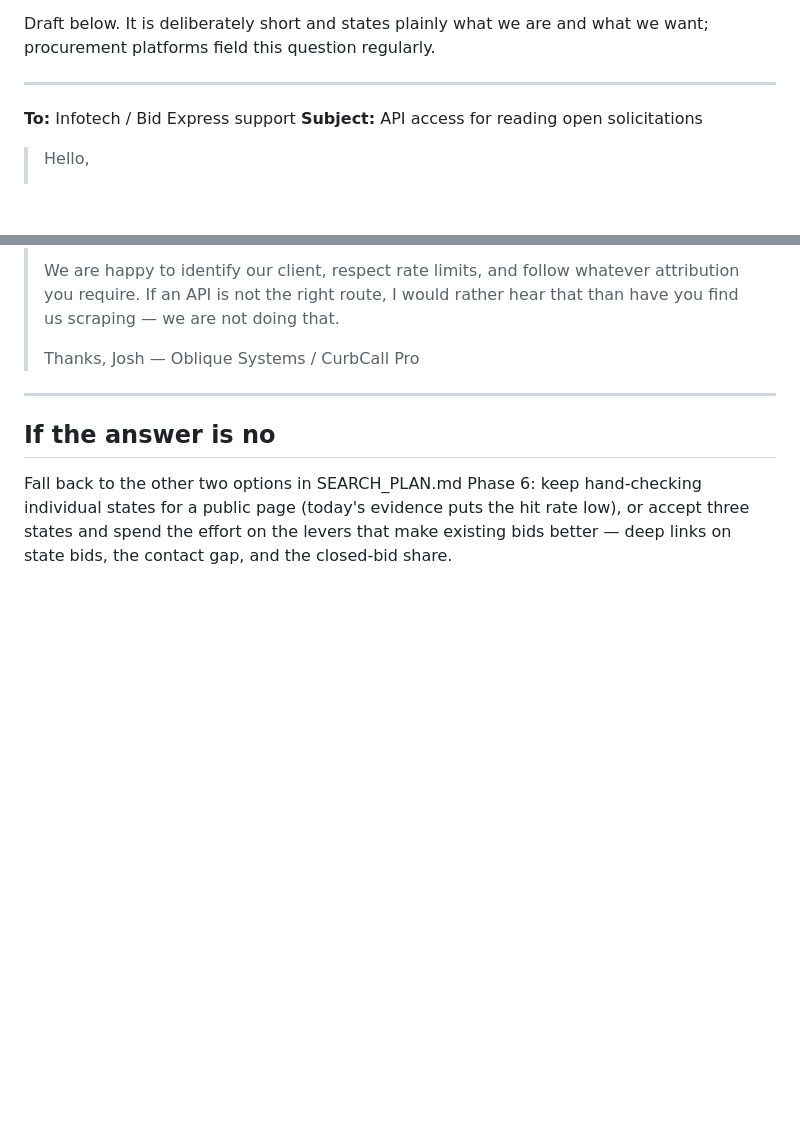
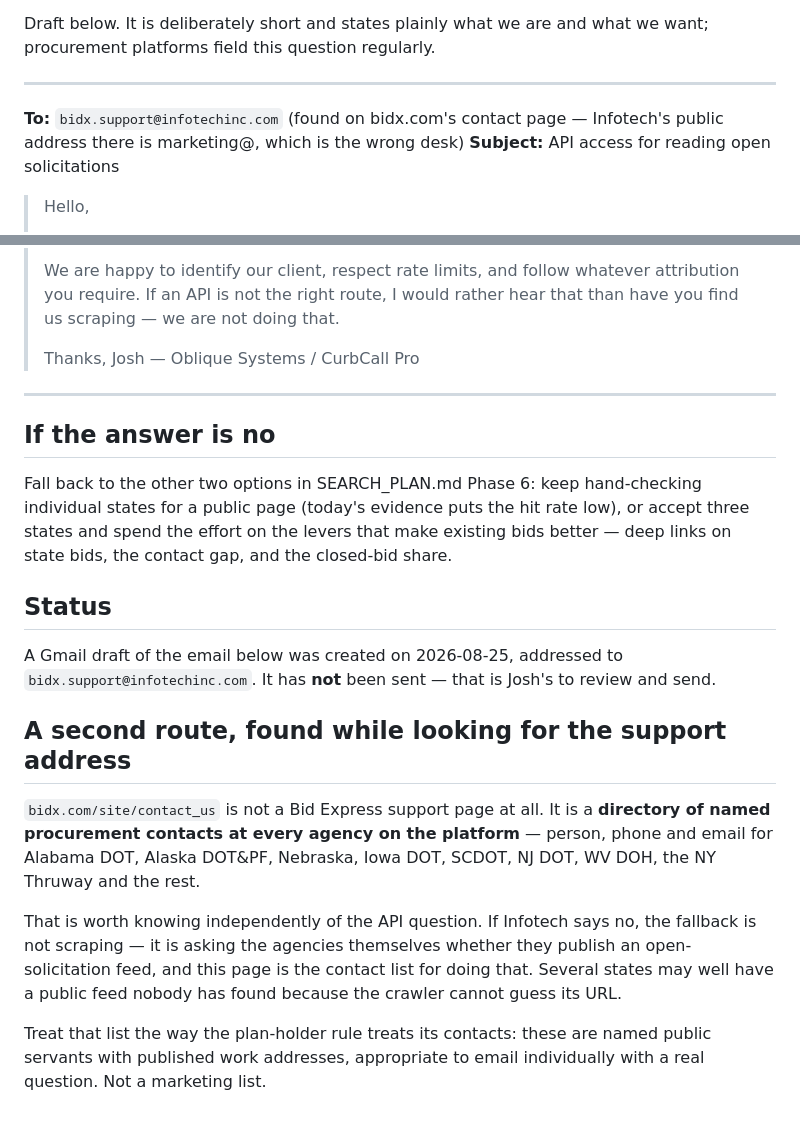
Before and after one commit to slappduck/bid-caller-pro, a Markdown page: docs/bid_express_access.md, 2 parts joined by grey strips. Drawn GitHub-style; blank space fills up the shorter version.

Commit message:
Draft the Bid Express request, and note the agency-contact route behind it
The right desk is bidx.support@infotechinc.com -- Infotech's public address
is marketing@, which would have gone nowhere. A Gmail draft is created and
waiting; it is deliberately not sent, since that is Josh's call.

Found while hunting for that address: bidx.com/site/contact_us is not a
support page but a directory of named procurement contacts at every agency on
the platform -- person, phone and email for Alabama DOT, Alaska DOT&PF,
Nebraska, Iowa DOT, SCDOT, NJ DOT, WV DOH, the NY Thruway and the rest.

That matters as the fallback. If Infotech says no, the answer is not to
scrape; it is to ask the agencies whether they publish an open-solicitation
feed, and this is the contact list for doing exactly that. Several states may
have a public feed the crawler simply cannot guess the URL of.

Recorded with the same handling rule as plan holders: named public servants
with published work addresses, appropriate to email individually with a real
question, not a list to market to.

```diff
--- a/docs/bid_express_access.md
+++ b/docs/bid_express_access.md
@@ -51,7 +51,8 @@ we want; procurement platforms field this question regularly.
 
 ---
 
-**To:** Infotech / Bid Express support
+**To:** `bidx.support@infotechinc.com` (found on bidx.com's contact page —
+Infotech's public address there is marketing@, which is the wrong desk)
 **Subject:** API access for reading open solicitations
 
 > Hello,
@@ -88,3 +89,27 @@ hand-checking individual states for a public page (today's evidence puts the
 hit rate low), or accept three states and spend the effort on the levers that
 make existing bids better — deep links on state bids, the contact gap, and the
 closed-bid share.
+
+
+## Status
+
+A Gmail draft of the email below was created on 2026-08-25, addressed to
+`bidx.support@infotechinc.com`. It has **not** been sent — that is Josh's to
+review and send.
+
+## A second route, found while looking for the support address
+
+`bidx.com/site/contact_us` is not a Bid Express support page at all. It is a
+**directory of named procurement contacts at every agency on the platform** —
+person, phone and email for Alabama DOT, Alaska DOT&PF, Nebraska, Iowa DOT,
+SCDOT, NJ DOT, WV DOH, the NY Thruway and the rest.
+
+That is worth knowing independently of the API question. If Infotech says no,
+the fallback is not scraping — it is asking the agencies themselves whether
+they publish an open-solicitation feed, and this page is the contact list for
+doing that. Several states may well have a public feed nobody has found
+because the crawler cannot guess its URL.
+
+Treat that list the way the plan-holder rule treats its contacts: these are
+named public servants with published work addresses, appropriate to email
+individually with a real question. Not a marketing list.
```
